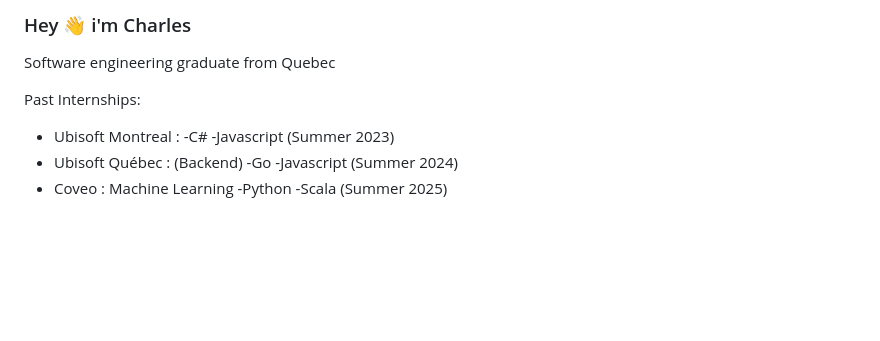
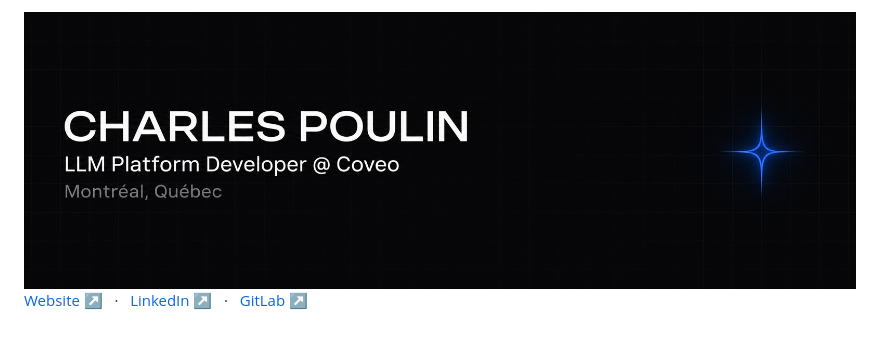
Before and after one commit to CharlesPoulin/CharlesPoulin, a Markdown page: README.md, the part around the change. GitHub-like rendering; pictures changed too: assets/banner.png (added); blank space fills up the shorter version.

Commit message:
Refresh profile with minimal banner and updated Coveo role

```diff
--- a/README.md
+++ b/README.md
@@ -1,8 +1,5 @@
-### Hey 👋 i'm Charles
+<img src="./assets/banner.png" alt="Charles Poulin — LLM Platform Developer @ Coveo — Montréal, Québec" width="100%" />
 
-Software engineering graduate from Quebec
+<br />
 
-Past Internships:
-* Ubisoft Montreal : -C# -Javascript                             (Summer 2023)
-* Ubisoft Québec   : (Backend) -Go -Javascript                   (Summer 2024)
-* Coveo            : Machine Learning -Python -Scala             (Summer 2025)
+[Website ↗](https://poulincharles.com) &nbsp; · &nbsp; [LinkedIn ↗](https://www.linkedin.com/in/charles-poulin) &nbsp; · &nbsp; [GitLab ↗](https://gitlab.com/cpoulin)
```
